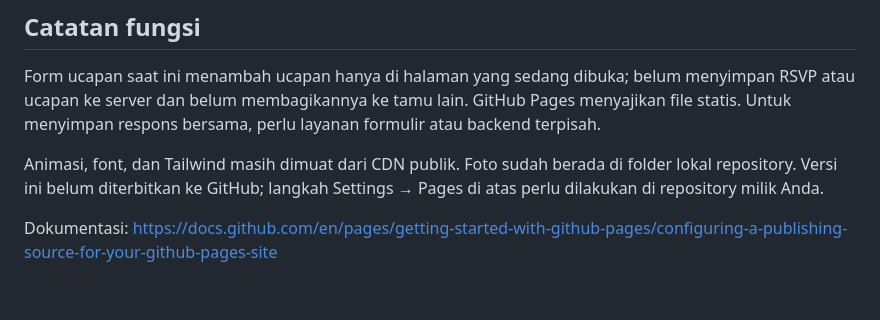
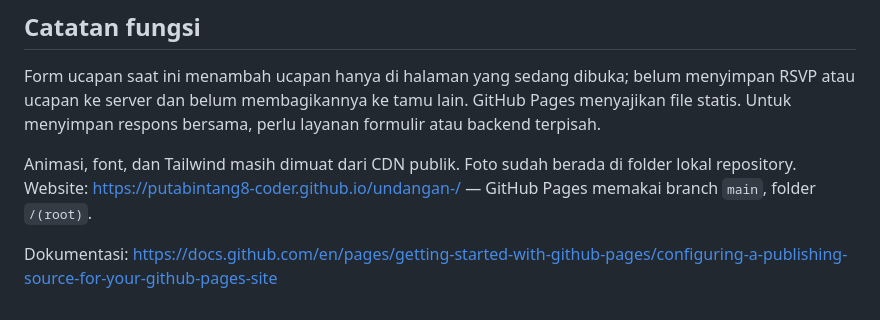
Before and after one commit to putabintang8-coder/undangan-, a Markdown page: README.md, the part around the change. Rendered like a GitHub page.

Commit message:
Document GitHub Pages address

```diff
--- a/README.md
+++ b/README.md
@@ -40,6 +40,6 @@ Nama tamu dapat diisi melalui URL, misalnya `https://putabintang8-coder.github.i
 
 Form ucapan saat ini menambah ucapan hanya di halaman yang sedang dibuka; belum menyimpan RSVP atau ucapan ke server dan belum membagikannya ke tamu lain. GitHub Pages menyajikan file statis. Untuk menyimpan respons bersama, perlu layanan formulir atau backend terpisah.
 
-Animasi, font, dan Tailwind masih dimuat dari CDN publik. Foto sudah berada di folder lokal repository. Versi ini belum diterbitkan ke GitHub; langkah Settings → Pages di atas perlu dilakukan di repository milik Anda.
+Animasi, font, dan Tailwind masih dimuat dari CDN publik. Foto sudah berada di folder lokal repository. Website: https://putabintang8-coder.github.io/undangan-/ — GitHub Pages memakai branch `main`, folder `/(root)`.
 
 Dokumentasi: https://docs.github.com/en/pages/getting-started-with-github-pages/configuring-a-publishing-source-for-your-github-pages-site
```
